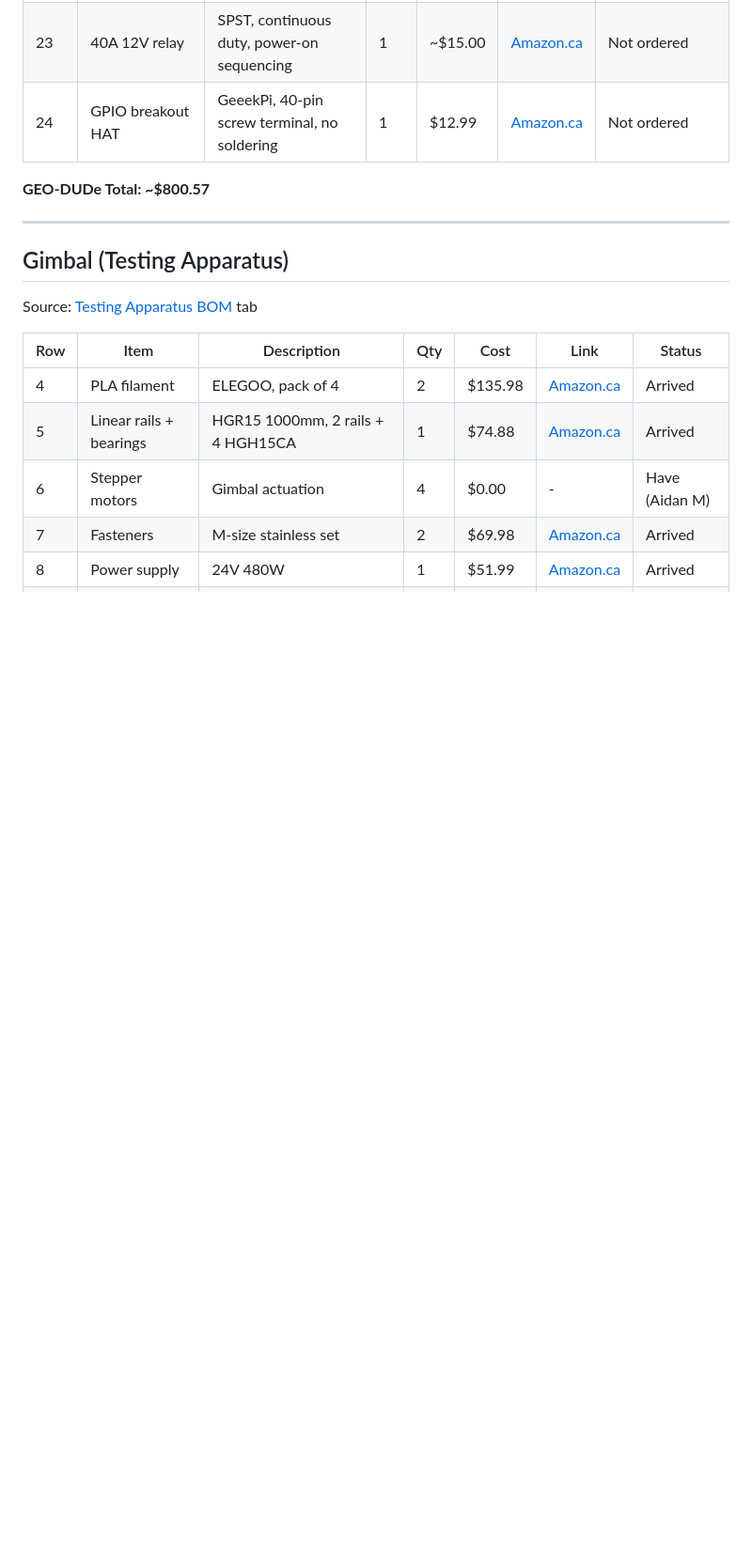
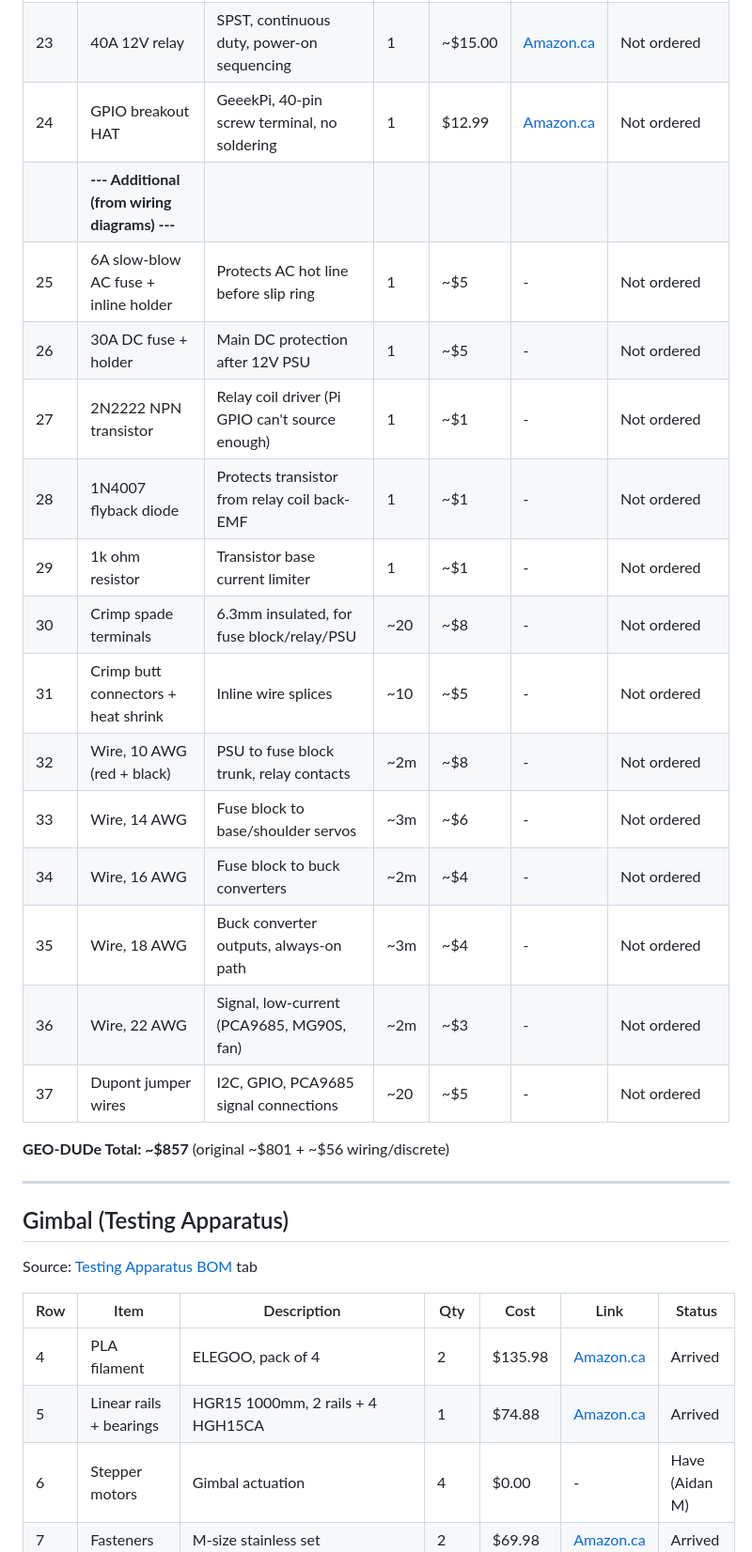
Before and after one commit to zeulewan/geodude-control, a Markdown page: docs/project/bom.md, the part around one of its changes. Shown at 94% size. GitHub-like rendering; blank space fills up the shorter version.

```diff
--- a/docs/project/bom.md
+++ b/docs/project/bom.md
@@ -31,8 +31,22 @@ Source: [Subscale Satellite BOM](https://docs.google.com/spreadsheets/d/1E1N-070
 | 22 | 12-circuit fuse block | Cyrico, w/ negative bus, LED indicators, 24 blade fuses | 1 | - | [Amazon.ca](https://www.amazon.ca/Indicator-Waterproof-Circuits-Negative-Automotive/dp/B0C6Z49434) | Have (Mach) |
 | 23 | 40A 12V relay | SPST, continuous duty, power-on sequencing | 1 | ~$15.00 | [Amazon.ca](https://www.amazon.ca/irhapsody-Continuous-Automotive-Current-Starter/dp/B07T35K8S2) | Not ordered |
 | 24 | GPIO breakout HAT | GeeekPi, 40-pin screw terminal, no soldering | 1 | $12.99 | [Amazon.ca](https://www.amazon.ca/GeeekPi-Raspberry-Terminal-Breakout-Expansion/dp/B08GKQMC72) | Not ordered |
+| | **--- Additional (from wiring diagrams) ---** | | | | | |
+| 25 | 6A slow-blow AC fuse + inline holder | Protects AC hot line before slip ring | 1 | ~$5 | - | Not ordered |
+| 26 | 30A DC fuse + holder | Main DC protection after 12V PSU | 1 | ~$5 | - | Not ordered |
+| 27 | 2N2222 NPN transistor | Relay coil driver (Pi GPIO can't source enough) | 1 | ~$1 | - | Not ordered |
+| 28 | 1N4007 flyback diode | Protects transistor from relay coil back-EMF | 1 | ~$1 | - | Not ordered |
+| 29 | 1k ohm resistor | Transistor base current limiter | 1 | ~$1 | - | Not ordered |
+| 30 | Crimp spade terminals | 6.3mm insulated, for fuse block/relay/PSU | ~20 | ~$8 | - | Not ordered |
+| 31 | Crimp butt connectors + heat shrink | Inline wire splices | ~10 | ~$5 | - | Not ordered |
+| 32 | Wire, 10 AWG (red + black) | PSU to fuse block trunk, relay contacts | ~2m | ~$8 | - | Not ordered |
+| 33 | Wire, 14 AWG | Fuse block to base/shoulder servos | ~3m | ~$6 | - | Not ordered |
+| 34 | Wire, 16 AWG | Fuse block to buck converters | ~2m | ~$4 | - | Not ordered |
+| 35 | Wire, 18 AWG | Buck converter outputs, always-on path | ~3m | ~$4 | - | Not ordered |
+| 36 | Wire, 22 AWG | Signal, low-current (PCA9685, MG90S, fan) | ~2m | ~$3 | - | Not ordered |
+| 37 | Dupont jumper wires | I2C, GPIO, PCA9685 signal connections | ~20 | ~$5 | - | Not ordered |
 
-**GEO-DUDe Total: ~$800.57**
+**GEO-DUDe Total: ~$857** (original ~$801 + ~$56 wiring/discrete)
 
 ---
 
```
Also changed, not shown: other parts of docs/project/bom.md (+11 -37 lines).
